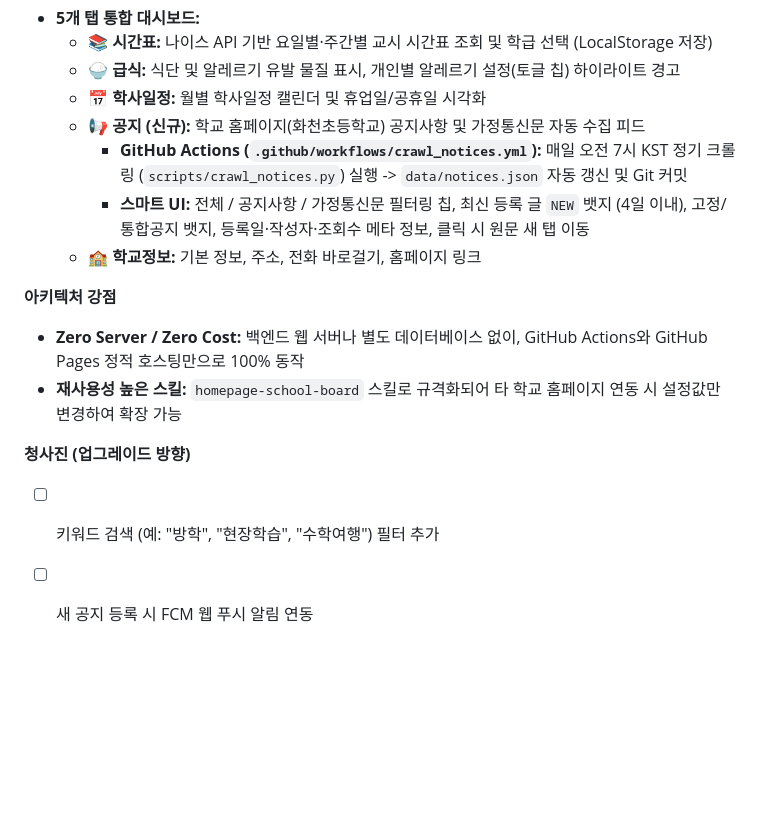
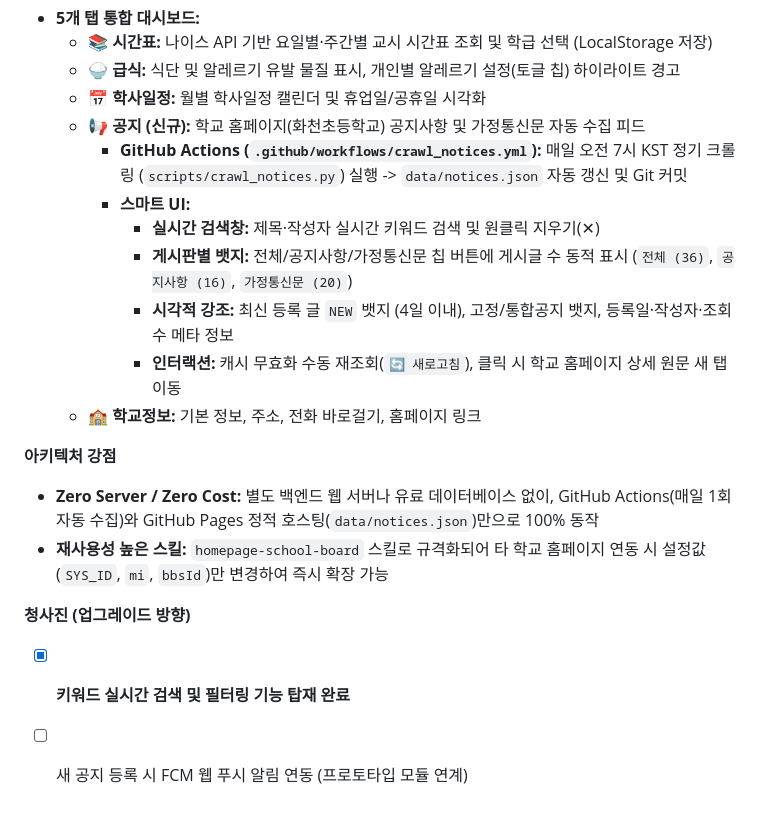
Before and after one commit to leechangsu2131/leechangsu2131.github.io, a Markdown page: AGENTS.MD, the part around the change. Drawn GitHub-style; blank space fills up the shorter version.

Commit message:
docs(agents): 학교 공지 크롤링 및 school.html 고도화 명세 반영

```diff
--- a/AGENTS.MD
+++ b/AGENTS.MD
@@ -606,13 +606,17 @@
   - 📅 **학사일정:** 월별 학사일정 캘린더 및 휴업일/공휴일 시각화
   - 📢 **공지 (신규):** 학교 홈페이지(화천초등학교) 공지사항 및 가정통신문 자동 수집 피드
     - **GitHub Actions (`.github/workflows/crawl_notices.yml`):** 매일 오전 7시 KST 정기 크롤링 (`scripts/crawl_notices.py`) 실행 -> `data/notices.json` 자동 갱신 및 Git 커밋
-    - **스마트 UI:** 전체 / 공지사항 / 가정통신문 필터링 칩, 최신 등록 글 `NEW` 뱃지 (4일 이내), 고정/통합공지 뱃지, 등록일·작성자·조회수 메타 정보, 클릭 시 원문 새 탭 이동
+    - **스마트 UI:**
+      - **실시간 검색창:** 제목·작성자 실시간 키워드 검색 및 원클릭 지우기(✕)
+      - **게시판별 뱃지:** 전체/공지사항/가정통신문 칩 버튼에 게시글 수 동적 표시 (`전체 (36)`, `공지사항 (16)`, `가정통신문 (20)`)
+      - **시각적 강조:** 최신 등록 글 `NEW` 뱃지 (4일 이내), 고정/통합공지 뱃지, 등록일·작성자·조회수 메타 정보
+      - **인터랙션:** 캐시 무효화 수동 재조회(`🔄 새로고침`), 클릭 시 학교 홈페이지 상세 원문 새 탭 이동
   - 🏫 **학교정보:** 기본 정보, 주소, 전화 바로걸기, 홈페이지 링크
 
 **아키텍처 강점**
-- **Zero Server / Zero Cost:** 백엔드 웹 서버나 별도 데이터베이스 없이, GitHub Actions와 GitHub Pages 정적 호스팅만으로 100% 동작
-- **재사용성 높은 스킬:** `homepage-school-board` 스킬로 규격화되어 타 학교 홈페이지 연동 시 설정값만 변경하여 확장 가능
+- **Zero Server / Zero Cost:** 별도 백엔드 웹 서버나 유료 데이터베이스 없이, GitHub Actions(매일 1회 자동 수집)와 GitHub Pages 정적 호스팅(`data/notices.json`)만으로 100% 동작
+- **재사용성 높은 스킬:** `homepage-school-board` 스킬로 규격화되어 타 학교 홈페이지 연동 시 설정값(`SYS_ID`, `mi`, `bbsId`)만 변경하여 즉시 확장 가능
 
 **청사진 (업그레이드 방향)**
-- [ ] 키워드 검색 (예: "방학", "현장학습", "수학여행") 필터 추가
-- [ ] 새 공지 등록 시 FCM 웹 푸시 알림 연동
+- [x] **키워드 실시간 검색 및 필터링 기능 탑재 완료**
+- [ ] 새 공지 등록 시 FCM 웹 푸시 알림 연동 (프로토타입 모듈 연계)
```
